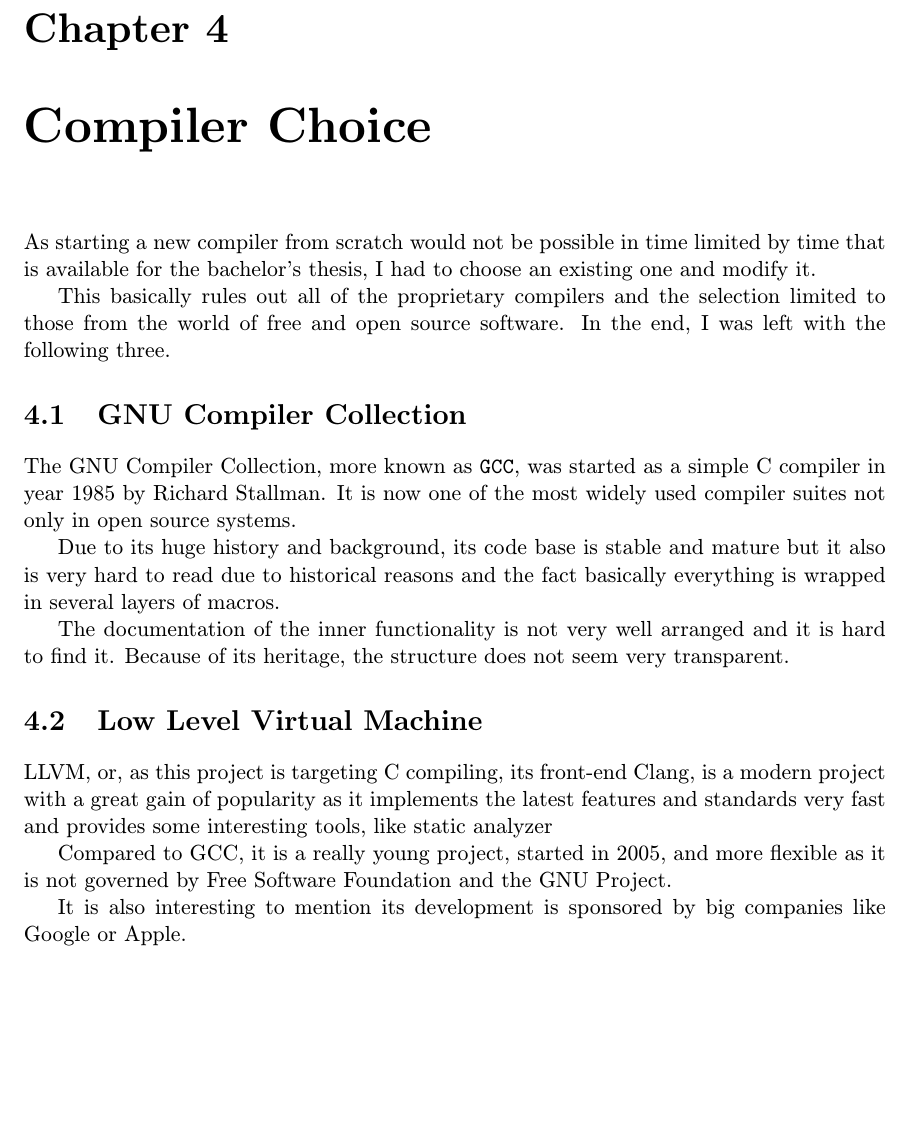
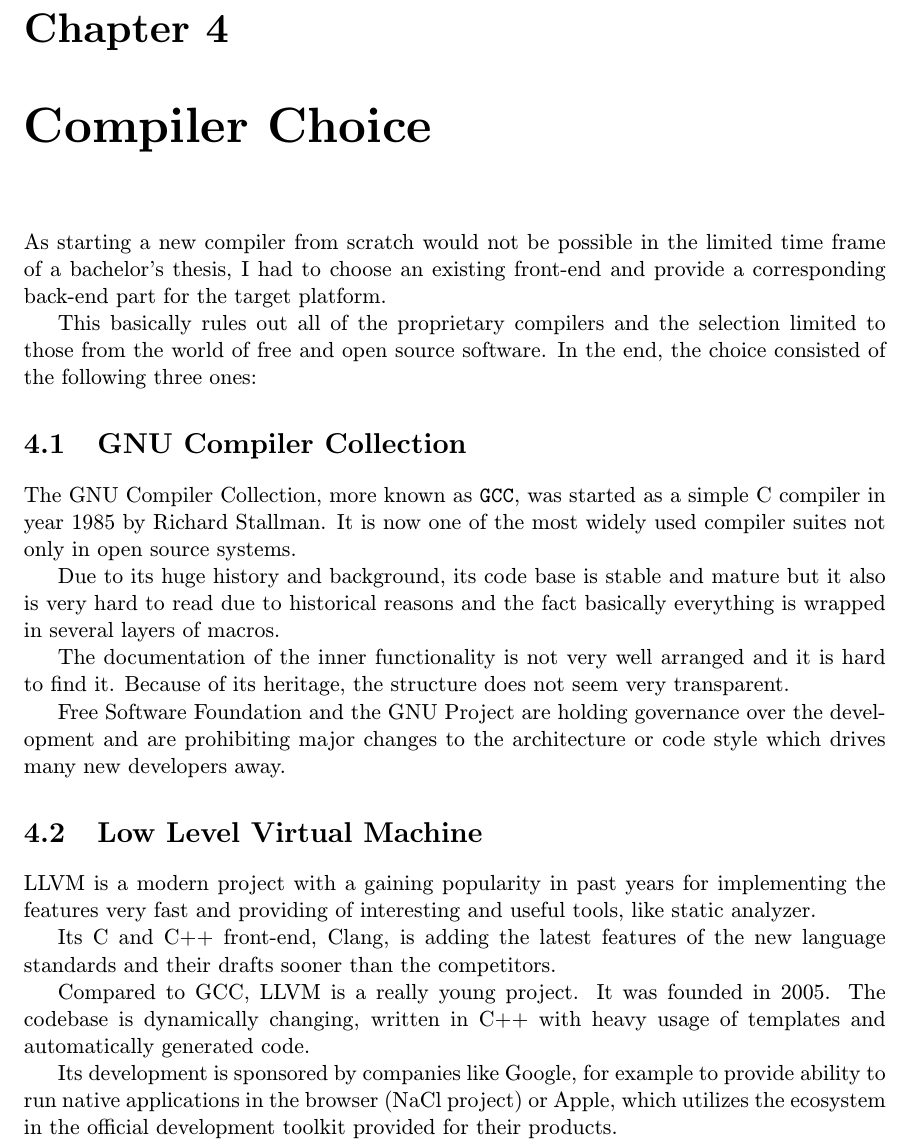
Before and after one commit to MartinBriza/bcThesis, a LaTeX thesis (projekt.tex, which reads obsah.tex): part of page 13 of 24, cut so that both start at the same text, the shorter picture padded with empty space. Compiled offline with pdfLaTeX.

Commit message:
Mostly stylistic changes

```diff
--- a/obsah.tex
+++ b/obsah.tex
@@ -145,11 +146,9 @@
 
 \chapter{Compiler Choice}\label{compiler}
 
-As starting a new compiler from scratch would not be possible in time limited by time that is available for the bachelor's thesis, I had to choose an existing one and modify it.
+As starting a new compiler from scratch would not be possible in the limited time frame of a bachelor's thesis, I had to choose an existing front-end and provide a corresponding back-end part for the target platform.
 
-This basically rules out all of the proprietary compilers and the selection limited to those from the world of free and open source software. In the end, I was left with the following three.
-
-%% TODO celou tu vec s popisem frontendu bude potreba vzit vic do hloubky
+This basically rules out all of the proprietary compilers and the selection limited to those from the world of free and open source software. In the end, the choice consisted of the following three ones:
 
     \section{GNU Compiler Collection}
 
@@ -159,15 +158,19 @@
 
     The documentation of the inner functionality is not very well arranged and it is hard to find it. Because of its heritage, the structure does not seem very transparent.
 
+    Free Software Foundation and the GNU Project are holding governance over the development and are prohibiting major changes to the architecture or code style which drives many new developers away.
+
     \section{Low Level Virtual Machine}
 
-    LLVM, or, as this project is targeting C compiling, its front-end Clang, is a modern project with a great gain of popularity as it implements the latest features and standards very fast and provides some interesting tools, like static analyzer
+    LLVM is a modern project with a gaining popularity in past years for implementing the features very fast and providing of interesting and useful tools, like static analyzer.
 
-    Compared to GCC, it is a really young project, started in 2005, and more flexible as it is not governed by Free Software Foundation and the GNU Project.
+    Its C and C++ front-end, Clang, is adding the latest features of the new language standards and their drafts sooner than the competitors.
 
-    It is also interesting to mention its development is sponsored by big companies like Google or Apple.
+    Compared to GCC, LLVM is a really young project. It was founded in 2005. The codebase is dynamically changing, written in C++ with heavy usage of templates and automatically generated code.
 
-    LLVM provides a very well documented intermediate representation of the compiled source code. Its documentation is a publicly visible document on their wiki page with every detail described.
+    Its development is sponsored by companies like Google, for example to provide ability to run native applications in the browser (NaCl project) or Apple, which utilizes the ecosystem in the official development toolkit provided for their products.
+
+    LLVM provides a very well documented intermediate representation of the compiled source code. Its documentation is publicly visible on their wiki page, every necessary detail is described and the community provides several easy ways to be approached.
 
         \subsection{Architecture}
 
```
Also changed, not shown: obsah.tex (47 more changed lines).
